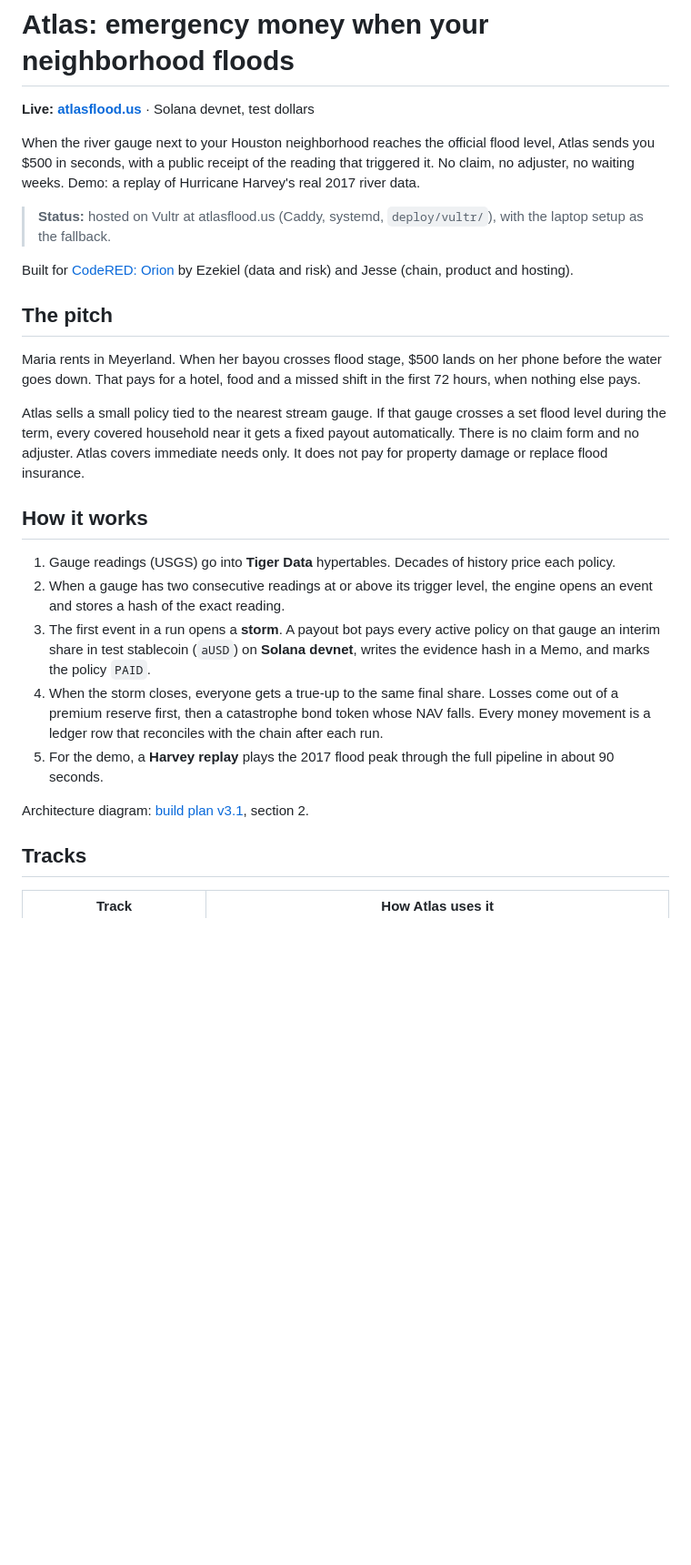
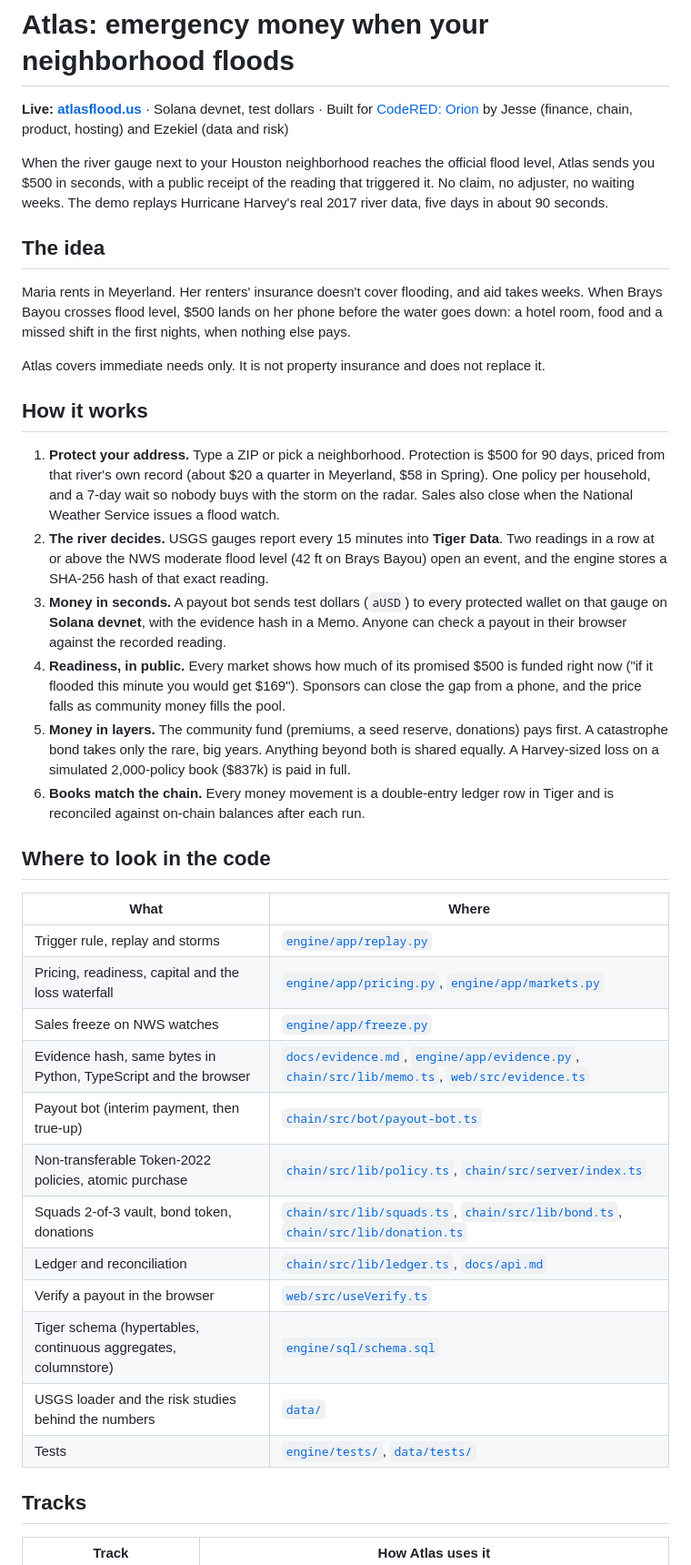
Before and after one commit to FroyoMojo/Atlas, a Markdown page: README.md, the part around one of its changes. Shown at 91% size. Rendered like a GitHub page; blank space fills up the shorter version.

```diff
--- a/README.md
+++ b/README.md
@@ -1,28 +1,40 @@
 # Atlas: emergency money when your neighborhood floods
 
-**Live: [atlasflood.us](https://atlasflood.us)** · Solana devnet, test dollars
+**Live: [atlasflood.us](https://atlasflood.us)** · Solana devnet, test dollars · Built for [CodeRED: Orion](https://codered-orion-ccs.devpost.com/) by Jesse (finance, chain, product, hosting) and Ezekiel (data and risk)
 
-When the river gauge next to your Houston neighborhood reaches the official flood level, Atlas sends you $500 in seconds, with a public receipt of the reading that triggered it. No claim, no adjuster, no waiting weeks. Demo: a replay of Hurricane Harvey's real 2017 river data.
+When the river gauge next to your Houston neighborhood reaches the official flood level, Atlas sends you $500 in seconds, with a public receipt of the reading that triggered it. No claim, no adjuster, no waiting weeks. The demo replays Hurricane Harvey's real 2017 river data, five days in about 90 seconds.
 
-> **Status:** hosted on Vultr at atlasflood.us (Caddy, systemd, `deploy/vultr/`), with the laptop setup as the fallback.
+## The idea
 
-Built for [CodeRED: Orion](https://codered-orion-ccs.devpost.com/) by Ezekiel (data and risk) and Jesse (chain, product and hosting).
+Maria rents in Meyerland. Her renters' insurance doesn't cover flooding, and aid takes weeks. When Brays Bayou crosses flood level, $500 lands on her phone before the water goes down: a hotel room, food and a missed shift in the first nights, when nothing else pays.
 
-## The pitch
-
-Maria rents in Meyerland. When her bayou crosses flood stage, $500 lands on her phone before the water goes down. That pays for a hotel, food and a missed shift in the first 72 hours, when nothing else pays.
-
-Atlas sells a small policy tied to the nearest stream gauge. If that gauge crosses a set flood level during the term, every covered household near it gets a fixed payout automatically. There is no claim form and no adjuster. Atlas covers immediate needs only. It does not pay for property damage or replace flood insurance.
+Atlas covers immediate needs only. It is not property insurance and does not replace it.
 
 ## How it works
 
-1. Gauge readings (USGS) go into **Tiger Data** hypertables. Decades of history price each policy.
-2. When a gauge has two consecutive readings at or above its trigger level, the engine opens an event and stores a hash of the exact reading.
-3. The first event in a run opens a **storm**. A payout bot pays every active policy on that gauge an interim share in test stablecoin (`aUSD`) on **Solana devnet**, writes the evidence hash in a Memo, and marks the policy `PAID`.
-4. When the storm closes, everyone gets a true-up to the same final share. Losses come out of a premium reserve first, then a catastrophe bond token whose NAV falls. Every money movement is a ledger row that reconciles with the chain after each run.
-5. For the demo, a **Harvey replay** plays the 2017 flood peak through the full pipeline in about 90 seconds.
+1. **Protect your address.** Type a ZIP or pick a neighborhood. Protection is $500 for 90 days, priced from that river's own record (about $20 a quarter in Meyerland, $58 in Spring). One policy per household, and a 7-day wait so nobody buys with the storm on the radar. Sales also close when the National Weather Service issues a flood watch.
+2. **The river decides.** USGS gauges report every 15 minutes into **Tiger Data**. Two readings in a row at or above the NWS moderate flood level (42 ft on Brays Bayou) open an event, and the engine stores a SHA-256 hash of that exact reading.
+3. **Money in seconds.** A payout bot sends test dollars (`aUSD`) to every protected wallet on that gauge on **Solana devnet**, with the evidence hash in a Memo. Anyone can check a payout in their browser against the recorded reading.
+4. **Readiness, in public.** Every market shows how much of its promised $500 is funded right now ("if it flooded this minute you would get $169"). Sponsors can close the gap from a phone, and the price falls as community money fills the pool.
+5. **Money in layers.** The community fund (premiums, a seed reserve, donations) pays first. A catastrophe bond takes only the rare, big years. Anything beyond both is shared equally. A Harvey-sized loss on a simulated 2,000-policy book ($837k) is paid in full.
+6. **Books match the chain.** Every money movement is a double-entry ledger row in Tiger and is reconciled against on-chain balances after each run.
 
-Architecture diagram: [build plan v3.1](docs/plan/Atlas_Build_Plan_v3.1.pdf), section 2.
+## Where to look in the code
+
+| What | Where |
+| --- | --- |
+| Trigger rule, replay and storms | [`engine/app/replay.py`](engine/app/replay.py) |
+| Pricing, readiness, capital and the loss waterfall | [`engine/app/pricing.py`](engine/app/pricing.py), [`engine/app/markets.py`](engine/app/markets.py) |
+| Sales freeze on NWS watches | [`engine/app/freeze.py`](engine/app/freeze.py) |
+| Evidence hash, same bytes in Python, TypeScript and the browser | [`docs/evidence.md`](docs/evidence.md), [`engine/app/evidence.py`](engine/app/evidence.py), [`chain/src/lib/memo.ts`](chain/src/lib/memo.ts), [`web/src/evidence.ts`](web/src/evidence.ts) |
+| Payout bot (interim payment, then true-up) | [`chain/src/bot/payout-bot.ts`](chain/src/bot/payout-bot.ts) |
+| Non-transferable Token-2022 policies, atomic purchase | [`chain/src/lib/policy.ts`](chain/src/lib/policy.ts), [`chain/src/server/index.ts`](chain/src/server/index.ts) |
+| Squads 2-of-3 vault, bond token, donations | [`chain/src/lib/squads.ts`](chain/src/lib/squads.ts), [`chain/src/lib/bond.ts`](chain/src/lib/bond.ts), [`chain/src/lib/donation.ts`](chain/src/lib/donation.ts) |
+| Ledger and reconciliation | [`chain/src/lib/ledger.ts`](chain/src/lib/ledger.ts), [`docs/api.md`](docs/api.md) |
+| Verify a payout in the browser | [`web/src/useVerify.ts`](web/src/useVerify.ts) |
+| Tiger schema (hypertables, continuous aggregates, columnstore) | [`engine/sql/schema.sql`](engine/sql/schema.sql) |
+| USGS loader and the risk studies behind the numbers | [`data/`](data/README.md) |
+| Tests | [`engine/tests/`](engine/tests), [`data/tests/`](data/tests) |
 
 ## Tracks
 
```
Also changed, not shown: other parts of README.md (+45 -43 lines).
